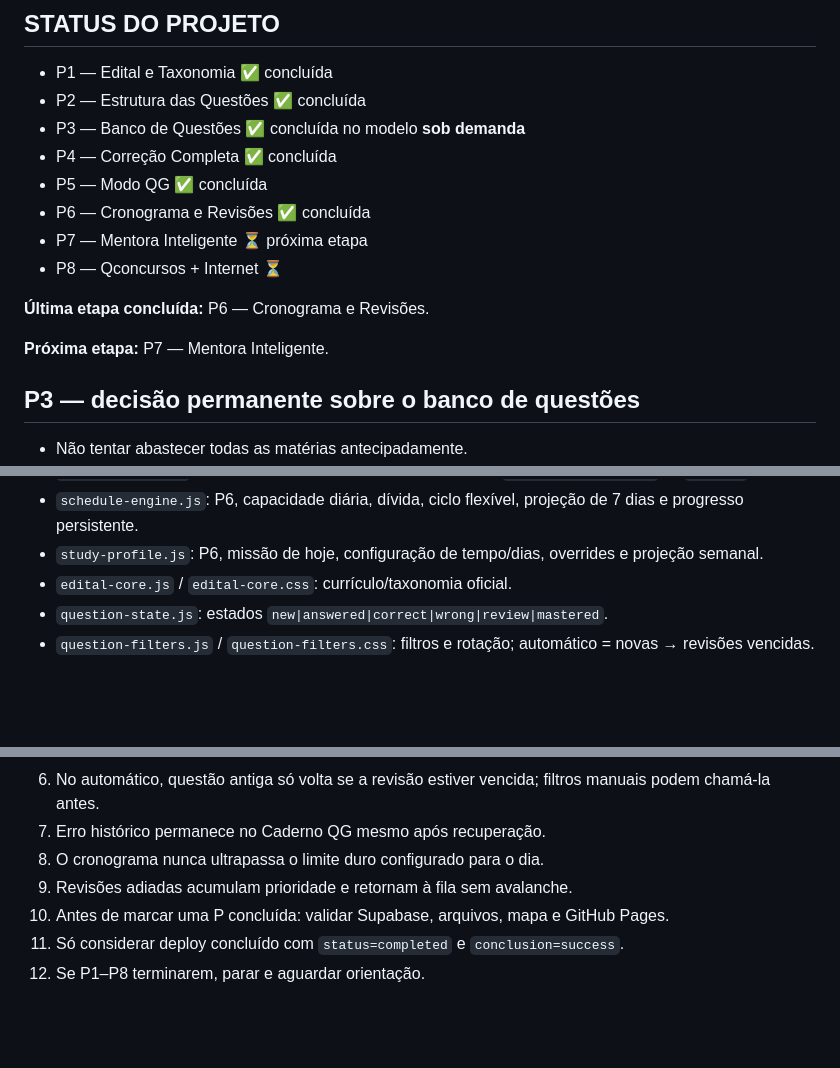
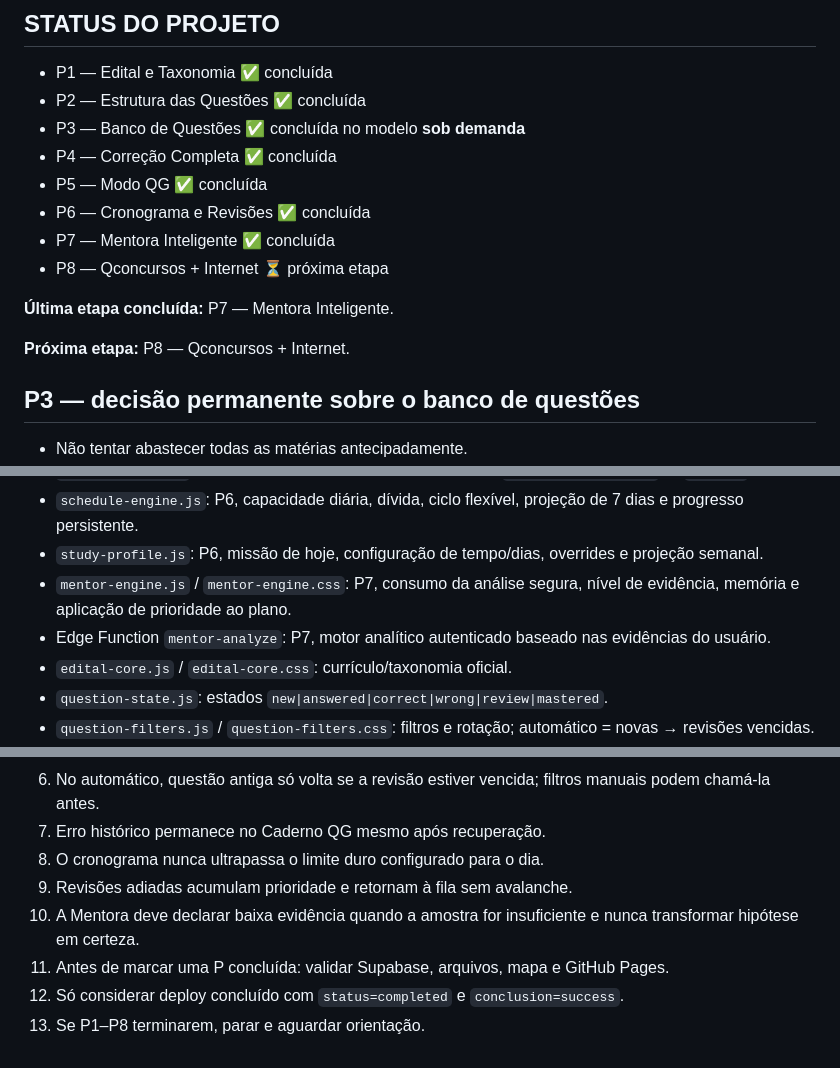
Before and after one commit to moisesmachado002-boop/SIMULADO-01, a Markdown page: MAPA-DO-PROJETO.md, 3 parts joined by grey strips. GitHub-like rendering; blank space fills up the shorter version.

```diff
--- a/MAPA-DO-PROJETO.md
+++ b/MAPA-DO-PROJETO.md
@@ -29,12 +29,12 @@
 - P4 — Correção Completa ✅ concluída
 - P5 — Modo QG ✅ concluída
 - P6 — Cronograma e Revisões ✅ concluída
-- P7 — Mentora Inteligente ⏳ próxima etapa
-- P8 — Qconcursos + Internet ⏳
+- P7 — Mentora Inteligente ✅ concluída
+- P8 — Qconcursos + Internet ⏳ próxima etapa
 
-**Última etapa concluída:** P6 — Cronograma e Revisões.
+**Última etapa concluída:** P7 — Mentora Inteligente.
 
-**Próxima etapa:** P7 — Mentora Inteligente.
+**Próxima etapa:** P8 — Qconcursos + Internet.
 
 ## P3 — decisão permanente sobre o banco de questões
 - Não tentar abastecer todas as matérias antecipadamente.
@@ -133,6 +159,8 @@ A P6 está fechada com o seguinte contrato funcional:
 - `review-engine.js`: P6, intervalos adaptativos e sincronização `user_question_state` ↔ `reviews`.
 - `schedule-engine.js`: P6, capacidade diária, dívida, ciclo flexível, projeção de 7 dias e progresso persistente.
 - `study-profile.js`: P6, missão de hoje, configuração de tempo/dias, overrides e projeção semanal.
+- `mentor-engine.js` / `mentor-engine.css`: P7, consumo da análise segura, nível de evidência, memória e aplicação de prioridade ao plano.
+- Edge Function `mentor-analyze`: P7, motor analítico autenticado baseado nas evidências do usuário.
 - `edital-core.js` / `edital-core.css`: currículo/taxonomia oficial.
 - `question-state.js`: estados `new|answered|correct|wrong|review|mastered`.
 - `question-filters.js` / `question-filters.css`: filtros e rotação; automático = novas → revisões vencidas.
@@ -181,6 +210,7 @@ A P6 está fechada com o seguinte contrato funcional:
 7. Erro histórico permanece no Caderno QG mesmo após recuperação.
 8. O cronograma nunca ultrapassa o limite duro configurado para o dia.
 9. Revisões adiadas acumulam prioridade e retornam à fila sem avalanche.
-10. Antes de marcar uma P concluída: validar Supabase, arquivos, mapa e GitHub Pages.
-11. Só considerar deploy concluído com `status=completed` e `conclusion=success`.
-12. Se P1–P8 terminarem, parar e aguardar orientação.
+10. A Mentora deve declarar baixa evidência quando a amostra for insuficiente e nunca transformar hipótese em certeza.
+11. Antes de marcar uma P concluída: validar Supabase, arquivos, mapa e GitHub Pages.
+12. Só considerar deploy concluído com `status=completed` e `conclusion=success`.
+13. Se P1–P8 terminarem, parar e aguardar orientação.
```
Also changed, not shown: other parts of MAPA-DO-PROJETO.md (+30 -3 lines).
